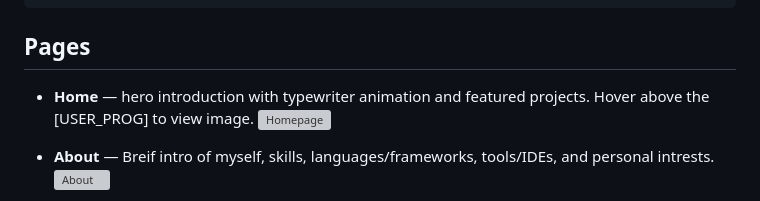
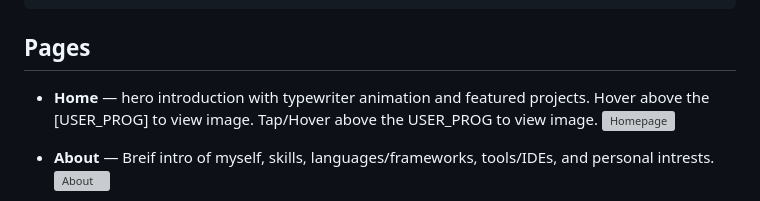
Before and after one commit to FadingPandaa/Dev-Profile, a Markdown page: README.md, the part around the change. Rendered like a GitHub page; grey boxes are pictures that could not be loaded.

Commit message:
Clarify interaction with USER_PROG in Home section
Updated the description for the Home section to clarify interaction with USER_PROG.

````diff
--- a/README.md
+++ b/README.md
@@ -27,7 +27,7 @@
 ```
 ## Pages
 
-- **Home** — hero introduction with typewriter animation and featured projects. Hover above the [USER_PROG] to view image.
+- **Home** — hero introduction with typewriter animation and featured projects. Hover above the [USER_PROG] to view image. Tap/Hover above the USER_PROG to view image.
    <img width="952" height="506" alt="Homepage" src="https://github.com/user-attachments/assets/d78f4ed4-febc-4c64-a2ef-66d87c685c4b" />
 
 - **About** — Breif intro of myself, skills, languages/frameworks, tools/IDEs, and personal intrests.
````
